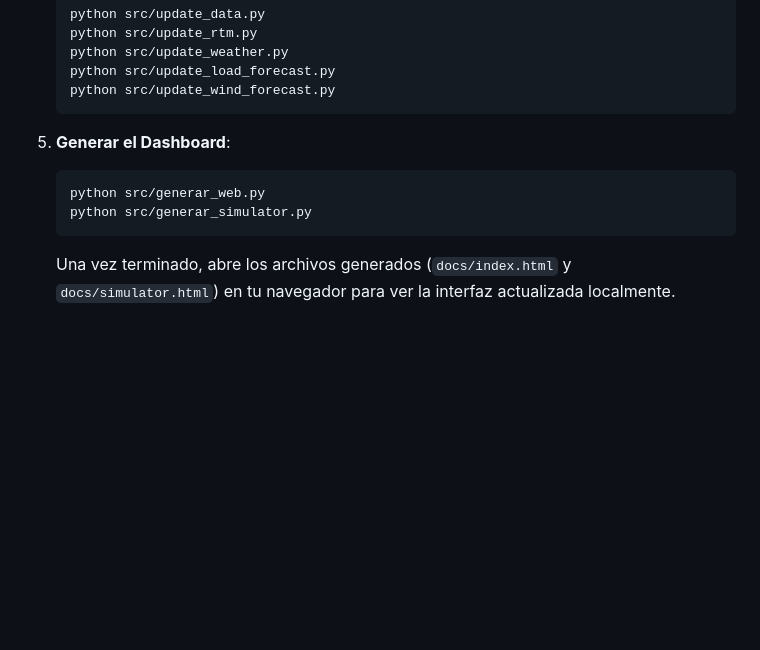
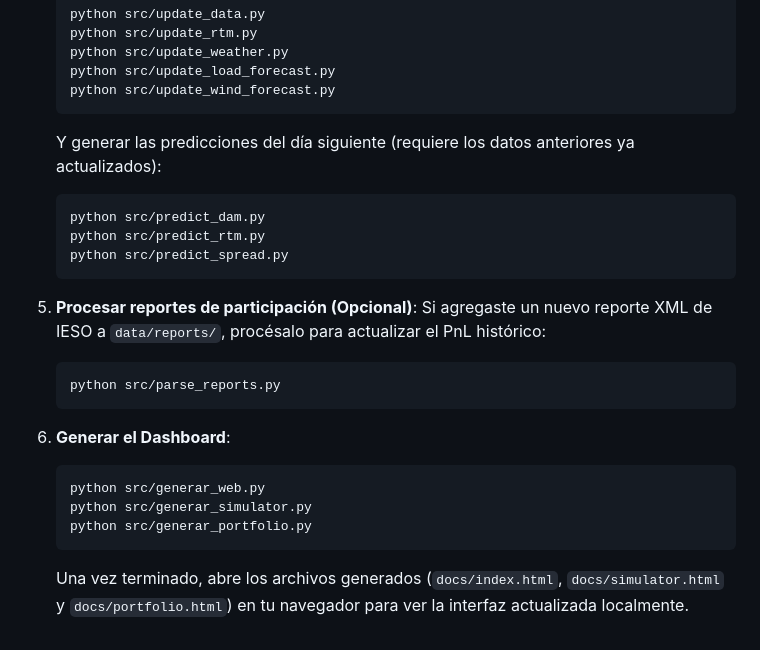
Before and after one commit to lulopdz/lrg-dashboard, a Markdown page: README.md, the part around one of its changes. Drawn GitHub-style; blank space fills up the shorter version.

````diff
--- a/README.md
+++ b/README.md
@@ -69,10 +74,23 @@ Para correr el proyecto en tu propia máquina:
    python src/update_load_forecast.py
    python src/update_wind_forecast.py
    ```
+   Y generar las predicciones del día siguiente (requiere los datos anteriores ya actualizados):
+   ```bash
+   python src/predict_dam.py
+   python src/predict_rtm.py
+   python src/predict_spread.py
+   ```
 
-5. **Generar el Dashboard**:
+5. **Procesar reportes de participación (Opcional)**:
+   Si agregaste un nuevo reporte XML de IESO a `data/reports/`, procésalo para actualizar el PnL histórico:
+   ```bash
+   python src/parse_reports.py
+   ```
+
+6. **Generar el Dashboard**:
    ```bash
    python src/generar_web.py
    python src/generar_simulator.py
+   python src/generar_portfolio.py
    ```
-   Una vez terminado, abre los archivos generados (`docs/index.html` y `docs/simulator.html`) en tu navegador para ver la interfaz actualizada localmente.
+   Una vez terminado, abre los archivos generados (`docs/index.html`, `docs/simulator.html` y `docs/portfolio.html`) en tu navegador para ver la interfaz actualizada localmente.
````
Also changed, not shown: other parts of README.md (+8 -3 lines).
